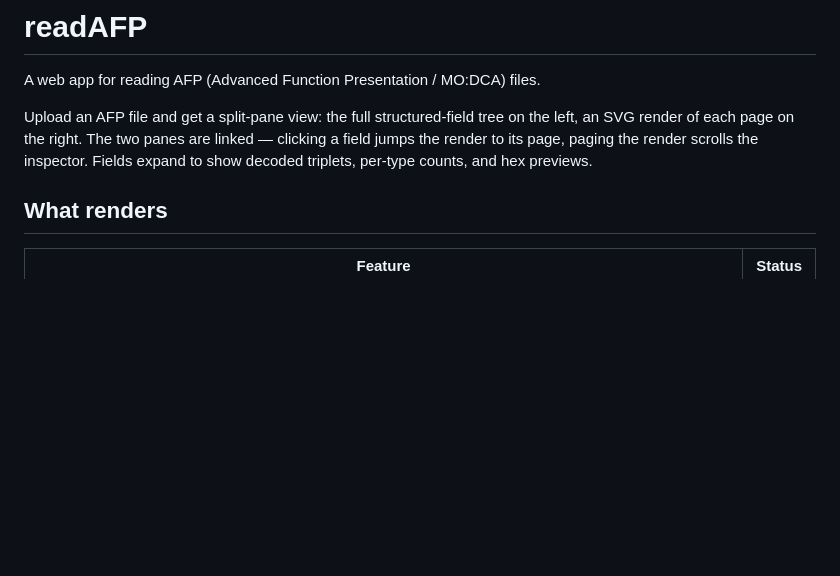
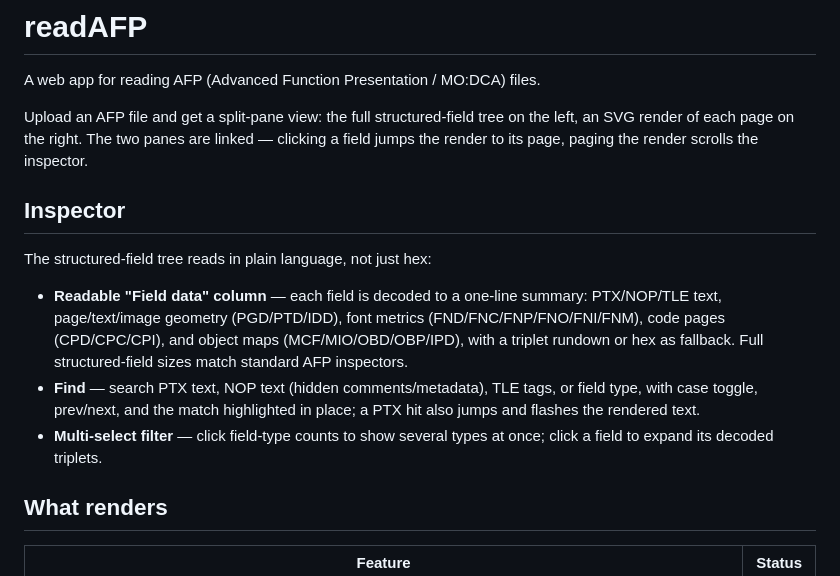
Before and after one commit to bone1966/readAFP, a Markdown page: README.md, the part around the change. Rendered like a GitHub page; blank space fills up the shorter version.

Commit message:
docs: record the readable Field-data column and inspector Find feature
Co-Authored-By: Claude Opus 4.8 <noreply@anthropic.com>

```diff
--- a/README.md
+++ b/README.md
@@ -5,8 +5,22 @@ A web app for reading AFP (Advanced Function Presentation / MO:DCA) files.
 Upload an AFP file and get a split-pane view: the full structured-field tree on
 the left, an SVG render of each page on the right.  The two panes are linked —
 clicking a field jumps the render to its page, paging the render scrolls the
-inspector.  Fields expand to show decoded triplets, per-type counts, and hex
-previews.
+inspector.
+
+## Inspector
+
+The structured-field tree reads in plain language, not just hex:
+
+- **Readable "Field data" column** — each field is decoded to a one-line
+  summary: PTX/NOP/TLE text, page/text/image geometry (PGD/PTD/IDD), font
+  metrics (FND/FNC/FNP/FNO/FNI/FNM), code pages (CPD/CPC/CPI), and object
+  maps (MCF/MIO/OBD/OBP/IPD), with a triplet rundown or hex as fallback. Full
+  structured-field sizes match standard AFP inspectors.
+- **Find** — search PTX text, NOP text (hidden comments/metadata), TLE tags,
+  or field type, with case toggle, prev/next, and the match highlighted in
+  place; a PTX hit also jumps and flashes the rendered text.
+- **Multi-select filter** — click field-type counts to show several types at
+  once; click a field to expand its decoded triplets.
 
 ## What renders
 
```
Also changed, not shown: CLAUDE.md (+10 -3 lines).
